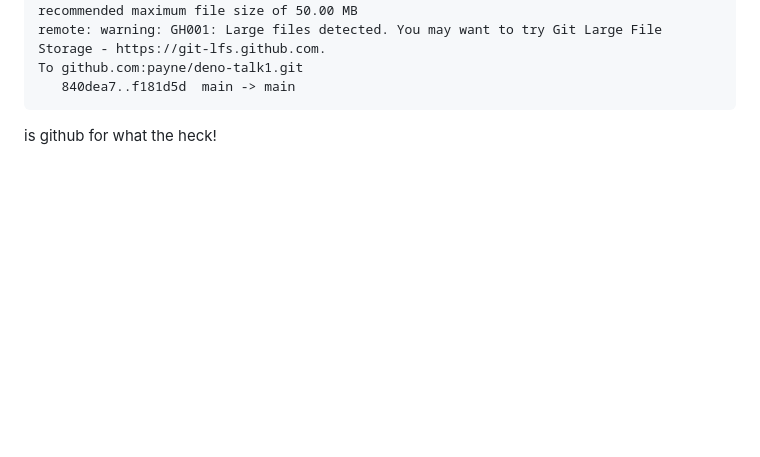
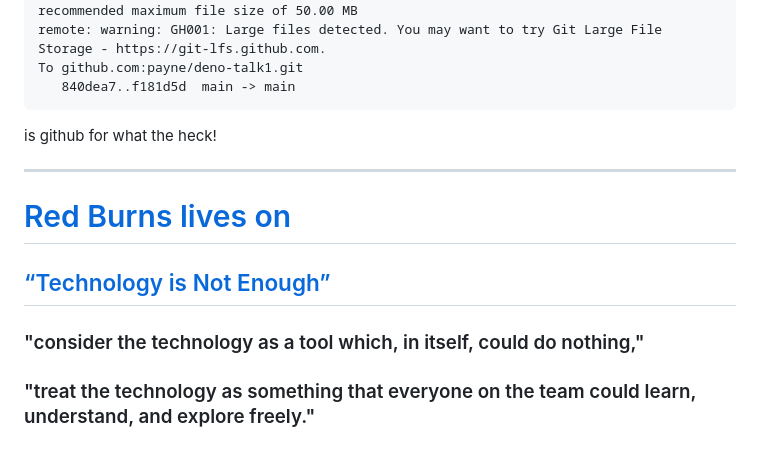
Before and after one commit to payne/deno-talk1, a Markdown page: talk.md, the part around the change. Rendered like a GitHub page; blank space fills up the shorter version.

Commit message:
Red Burns quote should be the last slide of every deck.

````diff
--- a/talk.md
+++ b/talk.md
@@ -221,3 +221,14 @@ To github.com:payne/deno-talk1.git
 ```
 
 is github for what the heck!
+
+---
+
+# [Red Burns lives on](https://rhizome.org/editorial/2013/aug/26/red-burns-lives-on/)
+
+
+## [“Technology is Not Enough”](https://rhizome.org/editorial/2013/aug/26/red-burns-lives-on/)
+
+### "consider the technology as a tool which, in itself, could do nothing,"
+
+### "treat the technology as something that everyone on the team could learn, understand, and explore freely."
````
